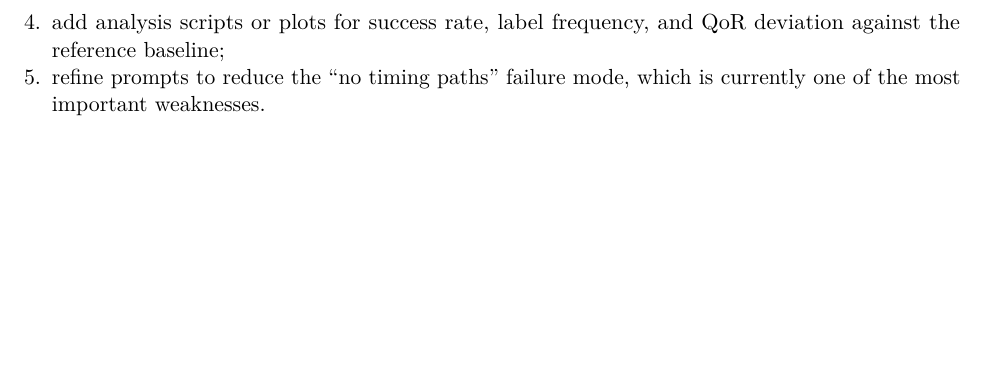
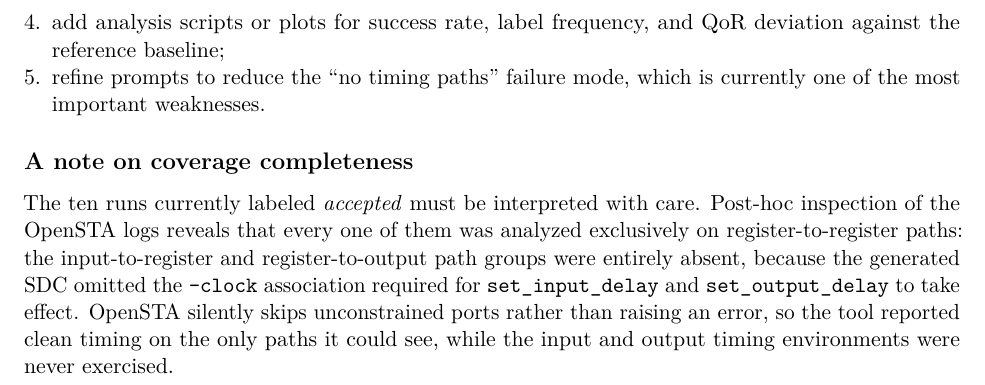
Before and after one commit to Aletimo03/LLM_synthesis_costraints, a LaTeX document (project_status.tex): part of page 4 of 4, cut so that both start at the same text, the shorter picture padded with empty space. Compiled offline with pdfLaTeX.

Commit message:
tex updated with note on reg to reg paths

```diff
--- a/project_status.tex
+++ b/project_status.tex
@@ -156,5 +156,15 @@ The most valuable next improvements are now experimental rather than infrastruct
     \item add analysis scripts or plots for success rate, label frequency, and QoR deviation against the reference baseline;
     \item refine prompts to reduce the ``no timing paths'' failure mode, which is currently one of the most important weaknesses.
 \end{enumerate}
+\subsection*{A note on coverage completeness}
+The ten runs currently labeled \emph{accepted} must be interpreted with care.
+Post-hoc inspection of the OpenSTA logs reveals that every one of them was
+analyzed exclusively on register-to-register paths: the input-to-register and
+register-to-output path groups were entirely absent, because the generated SDC
+omitted the \texttt{-clock} association required for \texttt{set\_input\_delay}
+and \texttt{set\_output\_delay} to take effect.
+OpenSTA silently skips unconstrained ports rather than raising an error, so the
+tool reported clean timing on the only paths it could see, while the
+input and output timing environments were never exercised.
 
 \end{document}
```
